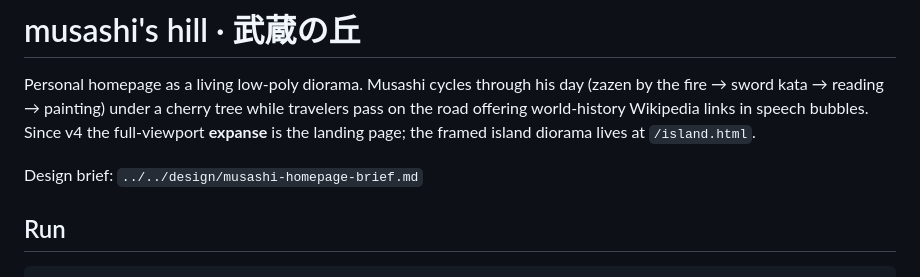
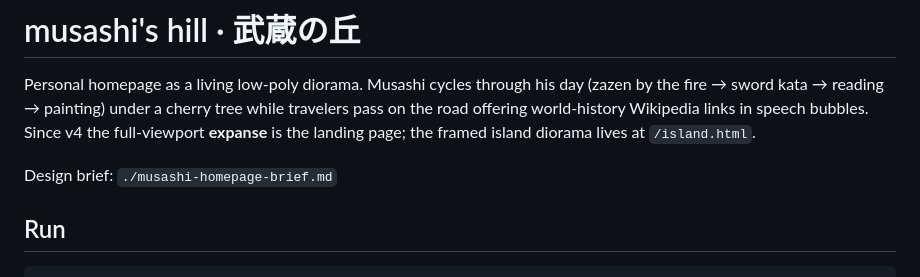
Before and after one commit to JCoder121/low-poly-worlds, a Markdown page: README.md, the part around the change. Drawn GitHub-style.

```diff
--- a/README.md
+++ b/README.md
@@ -6,7 +6,7 @@ travelers pass on the road offering world-history Wikipedia links in speech bubb
 Since v4 the full-viewport **expanse** is the landing page; the framed island
 diorama lives at `/island.html`.
 
-Design brief: `../../design/musashi-homepage-brief.md`
+Design brief: `./musashi-homepage-brief.md`
 
 ## Run
 
```
Also changed, not shown: musashi-homepage-brief.md (added, +66 -0 lines).
